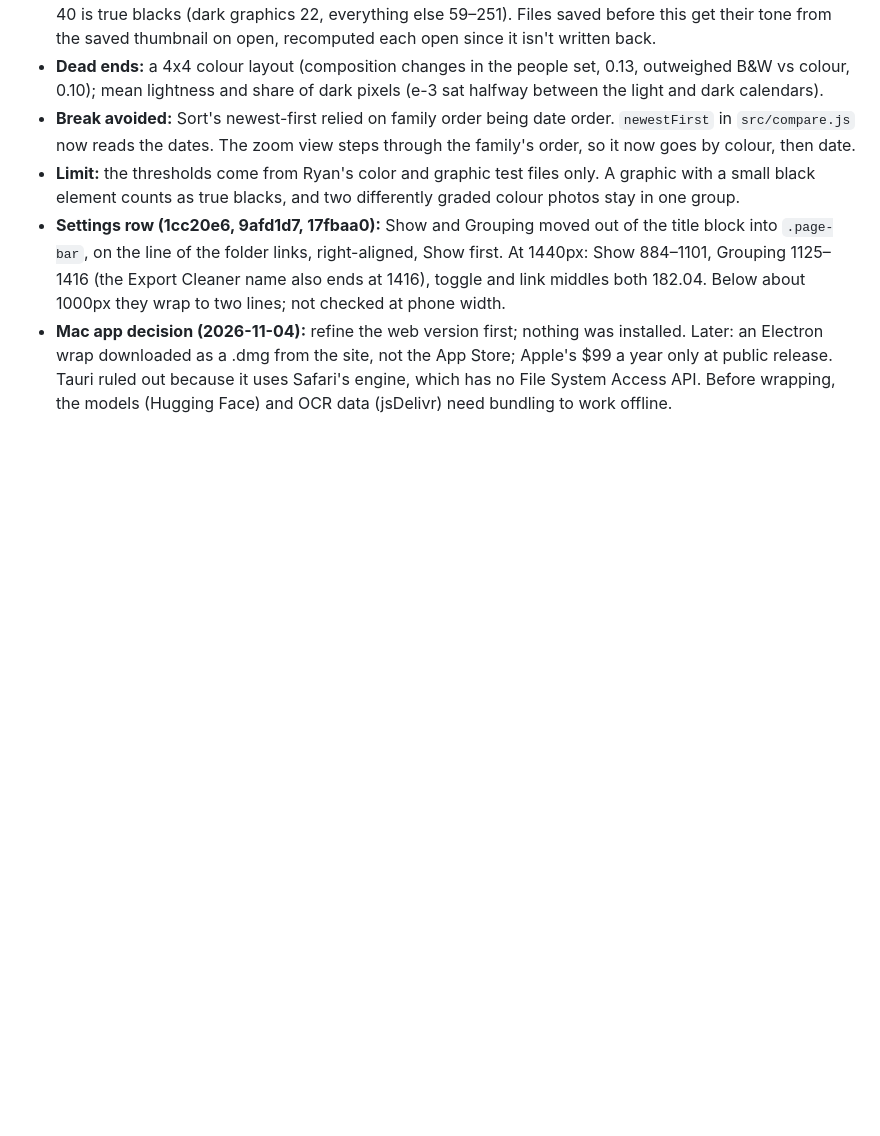
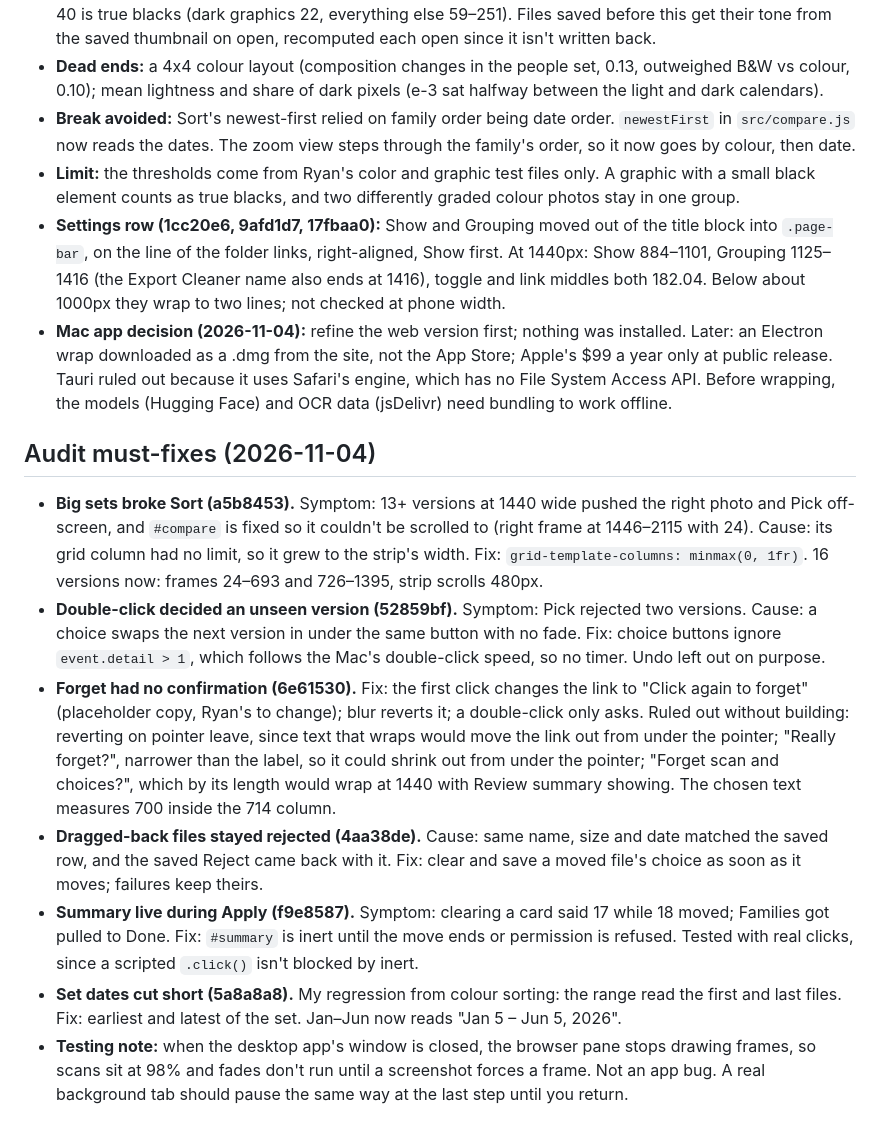
Before and after one commit to ryanjhabib/entp4332, a Markdown page: export-cleaner/build-log.md, the part around the change. GitHub-like rendering; blank space fills up the shorter version.

```diff
--- a/export-cleaner/build-log.md
+++ b/export-cleaner/build-log.md
@@ -544,3 +544,13 @@ DINOv2 small on the cases that matter: same poster across layouts 0.87–0.95; d
 - **Limit:** the thresholds come from Ryan's color and graphic test files only. A graphic with a small black element counts as true blacks, and two differently graded colour photos stay in one group.
 - **Settings row (1cc20e6, 9afd1d7, 17fbaa0):** Show and Grouping moved out of the title block into `.page-bar`, on the line of the folder links, right-aligned, Show first. At 1440px: Show 884–1101, Grouping 1125–1416 (the Export Cleaner name also ends at 1416), toggle and link middles both 182.04. Below about 1000px they wrap to two lines; not checked at phone width.
 - **Mac app decision (2026-11-04):** refine the web version first; nothing was installed. Later: an Electron wrap downloaded as a .dmg from the site, not the App Store; Apple's $99 a year only at public release. Tauri ruled out because it uses Safari's engine, which has no File System Access API. Before wrapping, the models (Hugging Face) and OCR data (jsDelivr) need bundling to work offline.
+
+## Audit must-fixes (2026-11-04)
+
+- **Big sets broke Sort (a5b8453).** Symptom: 13+ versions at 1440 wide pushed the right photo and Pick off-screen, and `#compare` is fixed so it couldn't be scrolled to (right frame at 1446–2115 with 24). Cause: its grid column had no limit, so it grew to the strip's width. Fix: `grid-template-columns: minmax(0, 1fr)`. 16 versions now: frames 24–693 and 726–1395, strip scrolls 480px.
+- **Double-click decided an unseen version (52859bf).** Symptom: Pick rejected two versions. Cause: a choice swaps the next version in under the same button with no fade. Fix: choice buttons ignore `event.detail > 1`, which follows the Mac's double-click speed, so no timer. Undo left out on purpose.
+- **Forget had no confirmation (6e61530).** Fix: the first click changes the link to "Click again to forget" (placeholder copy, Ryan's to change); blur reverts it; a double-click only asks. Ruled out without building: reverting on pointer leave, since text that wraps would move the link out from under the pointer; "Really forget?", narrower than the label, so it could shrink out from under the pointer; "Forget scan and choices?", which by its length would wrap at 1440 with Review summary showing. The chosen text measures 700 inside the 714 column.
+- **Dragged-back files stayed rejected (4aa38de).** Cause: same name, size and date matched the saved row, and the saved Reject came back with it. Fix: clear and save a moved file's choice as soon as it moves; failures keep theirs.
+- **Summary live during Apply (f9e8587).** Symptom: clearing a card said 17 while 18 moved; Families got pulled to Done. Fix: `#summary` is inert until the move ends or permission is refused. Tested with real clicks, since a scripted `.click()` isn't blocked by inert.
+- **Set dates cut short (5a8a8a8).** My regression from colour sorting: the range read the first and last files. Fix: earliest and latest of the set. Jan–Jun now reads "Jan 5 – Jun 5, 2026".
+- **Testing note:** when the desktop app's window is closed, the browser pane stops drawing frames, so scans sit at 98% and fades don't run until a screenshot forces a frame. Not an app bug. A real background tab should pause the same way at the last step until you return.
```
Also changed, not shown: export-cleaner/TESTING.md (+9 -8 lines).
